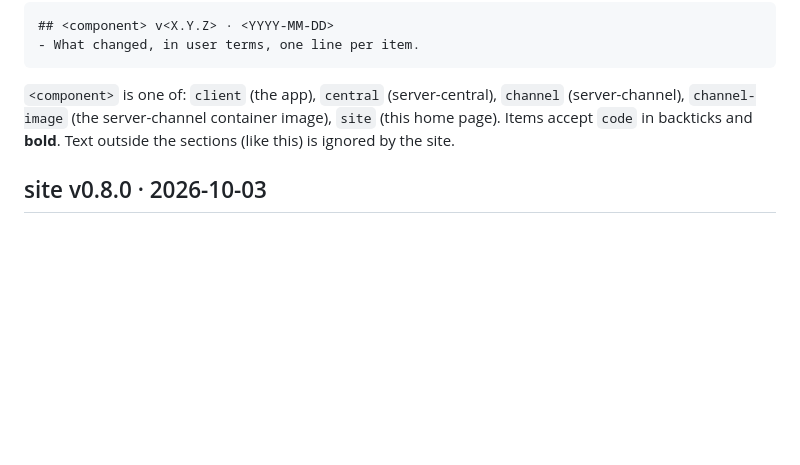
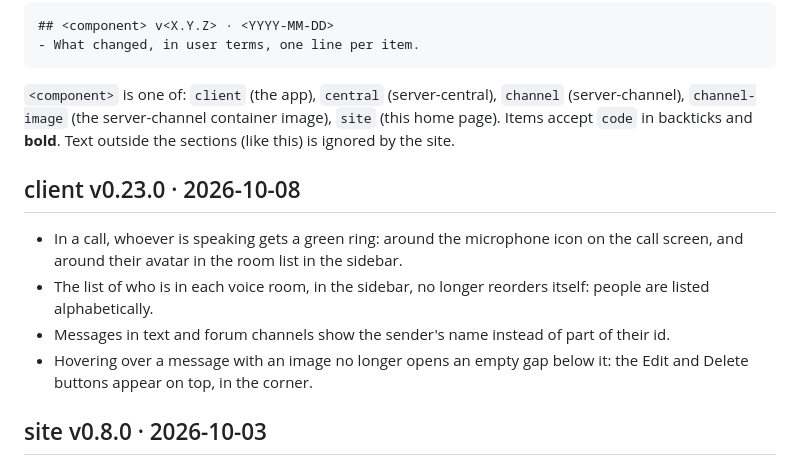
Before and after one commit to apolope/ffcom, a Markdown page: CHANGELOG.en.md, the part around the change. Drawn GitHub-style; blank space fills up the shorter version.

````diff
--- a/CHANGELOG.en.md
+++ b/CHANGELOG.en.md
@@ -14,6 +14,12 @@ One section per published tag, in the exact format below (the site and the CI ch
 ```
 
 `<component>` is one of: `client` (the app), `central` (server-central), `channel` (server-channel), `channel-image` (the server-channel container image), `site` (this home page). Items accept `code` in backticks and **bold**. Text outside the sections (like this) is ignored by the site.
+
+## client v0.23.0 · 2026-10-08
+- In a call, whoever is speaking gets a green ring: around the microphone icon on the call screen, and around their avatar in the room list in the sidebar.
+- The list of who is in each voice room, in the sidebar, no longer reorders itself: people are listed alphabetically.
+- Messages in text and forum channels show the sender's name instead of part of their id.
+- Hovering over a message with an image no longer opens an empty gap below it: the Edit and Delete buttons appear on top, in the corner.
 
 ## site v0.8.0 · 2026-10-03
 - The site now has an English version: it opens in your browser language (Portuguese for Portuguese speakers, English for everyone else) and you can switch it in the footer.
````
Also changed, not shown: CHANGELOG.md (+6 -0 lines).
